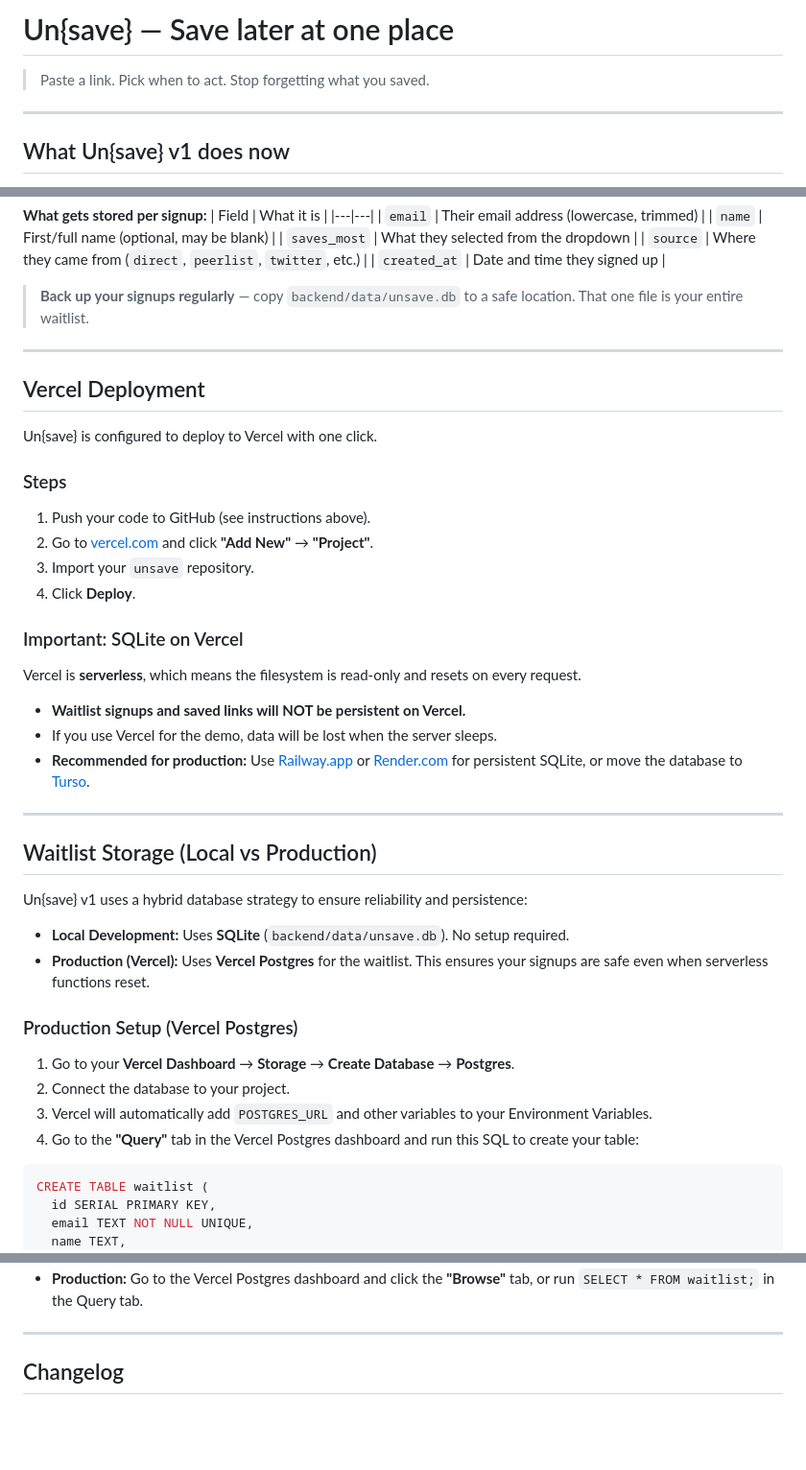
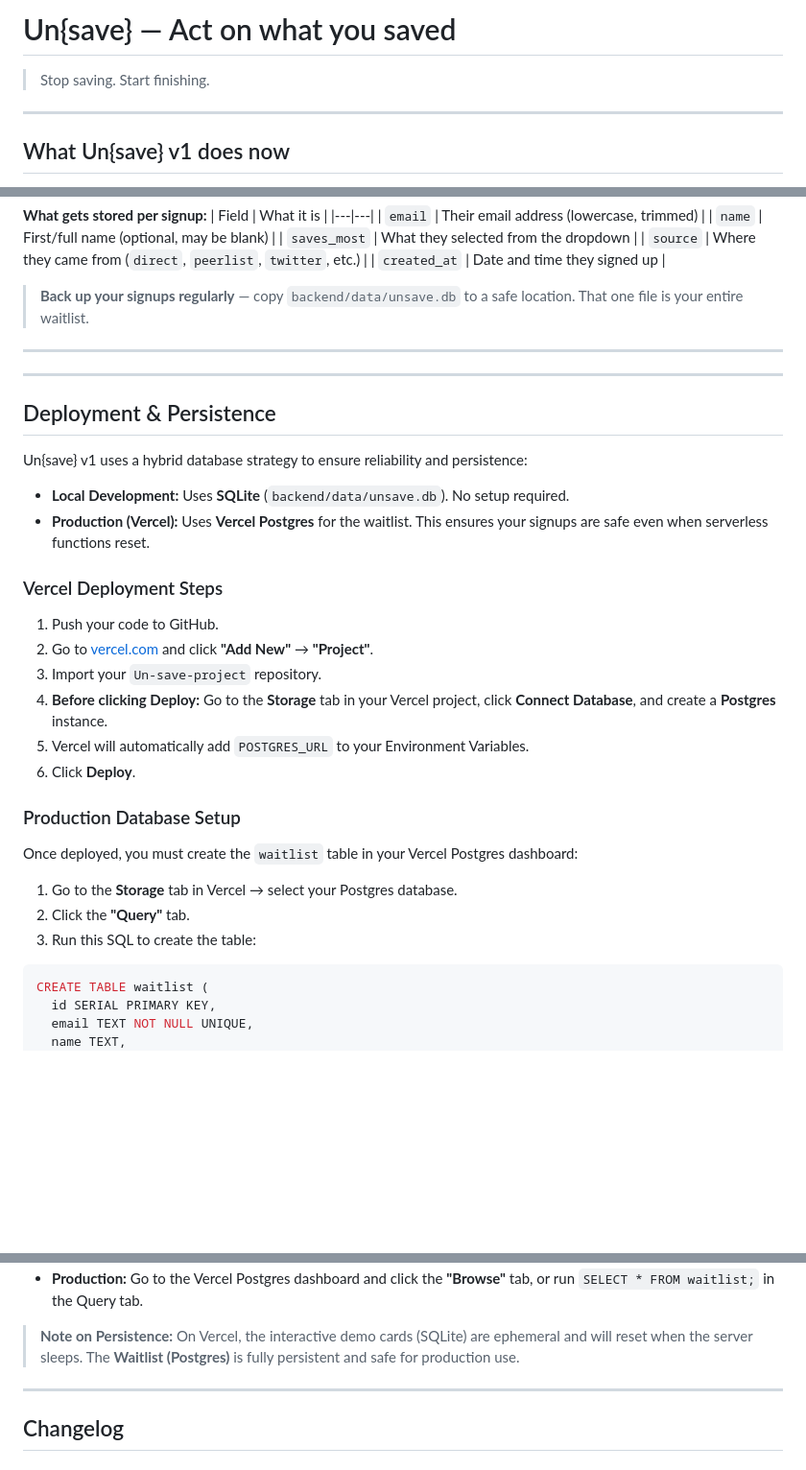
Before and after one commit to vedap24/Un-save-project, a Markdown page: README.md, 3 parts joined by grey strips. Shown at 96% size. Drawn GitHub-style; blank space fills up the shorter version.

Commit message:
docs: final release polish and deployment guide

````diff
--- a/README.md
+++ b/README.md
@@ -1,6 +1,6 @@
-# Un{save} — Save later at one place
+# Un{save} — Act on what you saved
 
-> Paste a link. Pick when to act. Stop forgetting what you saved.
+> Stop saving. Start finishing.
 
 ---
 
@@ -356,37 +356,31 @@ node -e "
 
 ---
 
-## Vercel Deployment
-
-Un{save} is configured to deploy to Vercel with one click.
-
-### Steps
-1. Push your code to GitHub (see instructions above).
-2. Go to [vercel.com](https://vercel.com) and click **"Add New"** → **"Project"**.
-3. Import your `unsave` repository.
-4. Click **Deploy**.
-
-### Important: SQLite on Vercel
-Vercel is **serverless**, which means the filesystem is read-only and resets on every request.
-- **Waitlist signups and saved links will NOT be persistent on Vercel.**
-- If you use Vercel for the demo, data will be lost when the server sleeps.
-- **Recommended for production:** Use [Railway.app](https://railway.app) or [Render.com](https://render.com) for persistent SQLite, or move the database to [Turso](https://turso.tech).
-
 ---
 
-## Waitlist Storage (Local vs Production)
+## Deployment & Persistence
 
 Un{save} v1 uses a hybrid database strategy to ensure reliability and persistence:
 
 - **Local Development:** Uses **SQLite** (`backend/data/unsave.db`). No setup required.
 - **Production (Vercel):** Uses **Vercel Postgres** for the waitlist. This ensures your signups are safe even when serverless functions reset.
 
-### Production Setup (Vercel Postgres)
+### Vercel Deployment Steps
 
-1. Go to your **Vercel Dashboard** → **Storage** → **Create Database** → **Postgres**.
-2. Connect the database to your project.
-3. Vercel will automatically add `POSTGRES_URL` and other variables to your Environment Variables.
-4. Go to the **"Query"** tab in the Vercel Postgres dashboard and run this SQL to create your table:
+1. Push your code to GitHub.
+2. Go to [vercel.com](https://vercel.com) and click **"Add New"** → **"Project"**.
+3. Import your `Un-save-project` repository.
+4. **Before clicking Deploy:** Go to the **Storage** tab in your Vercel project, click **Connect Database**, and create a **Postgres** instance.
+5. Vercel will automatically add `POSTGRES_URL` to your Environment Variables.
+6. Click **Deploy**.
+
+### Production Database Setup
+
+Once deployed, you must create the `waitlist` table in your Vercel Postgres dashboard:
+
+1. Go to the **Storage** tab in Vercel → select your Postgres database.
+2. Click the **"Query"** tab.
+3. Run this SQL to create the table:
 
 ```sql
 CREATE TABLE waitlist (
@@ -404,4 +398,6 @@ CREATE TABLE waitlist (
 - **Production:** Go to the Vercel Postgres dashboard and click the **"Browse"** tab, or run `SELECT * FROM waitlist;` in the Query tab.
+
+> **Note on Persistence:** On Vercel, the interactive demo cards (SQLite) are ephemeral and will reset when the server sleeps. The **Waitlist (Postgres)** is fully persistent and safe for production use.
 
 ---
 
````
Also changed, not shown: other parts of README.md (+1 -1 lines).
